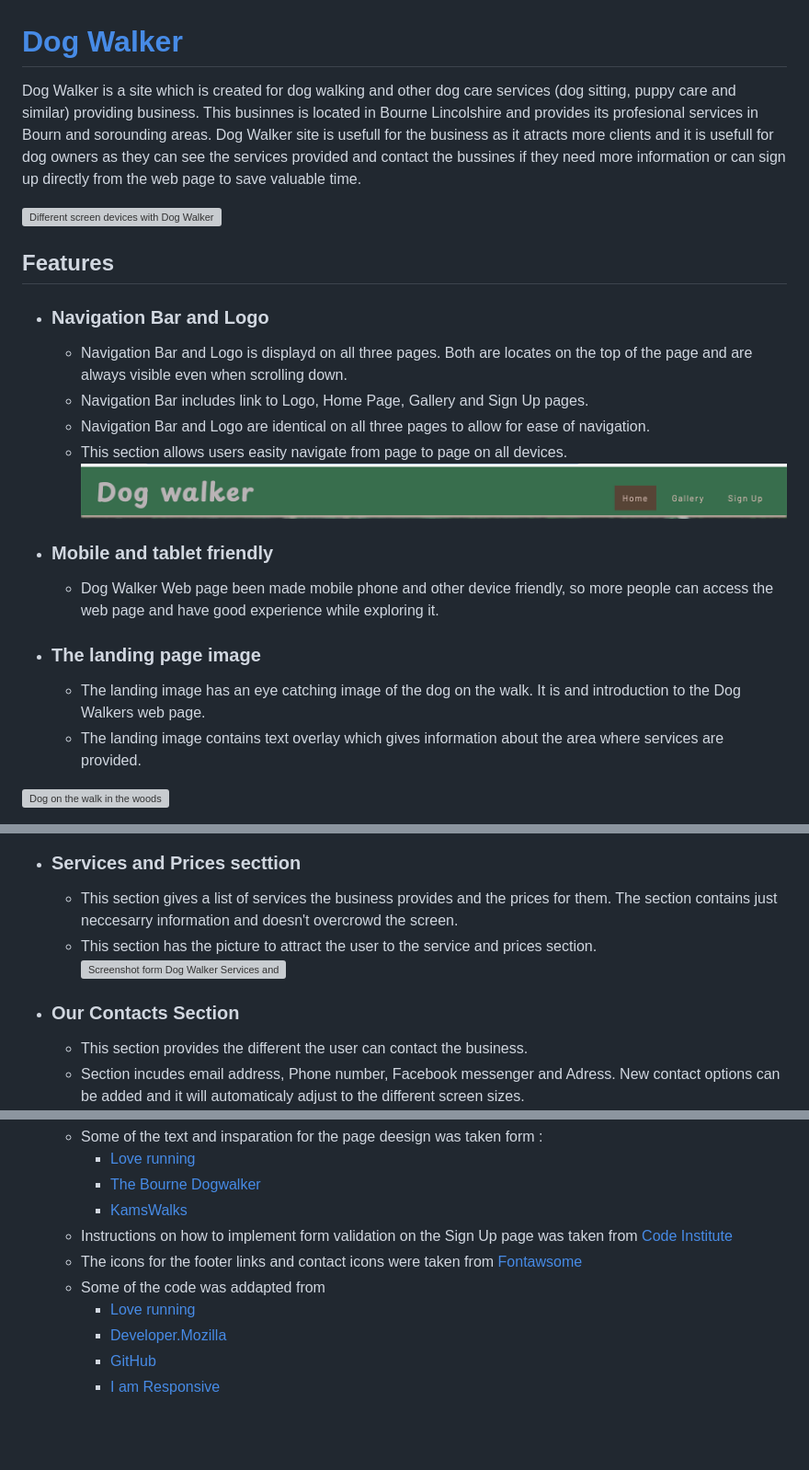
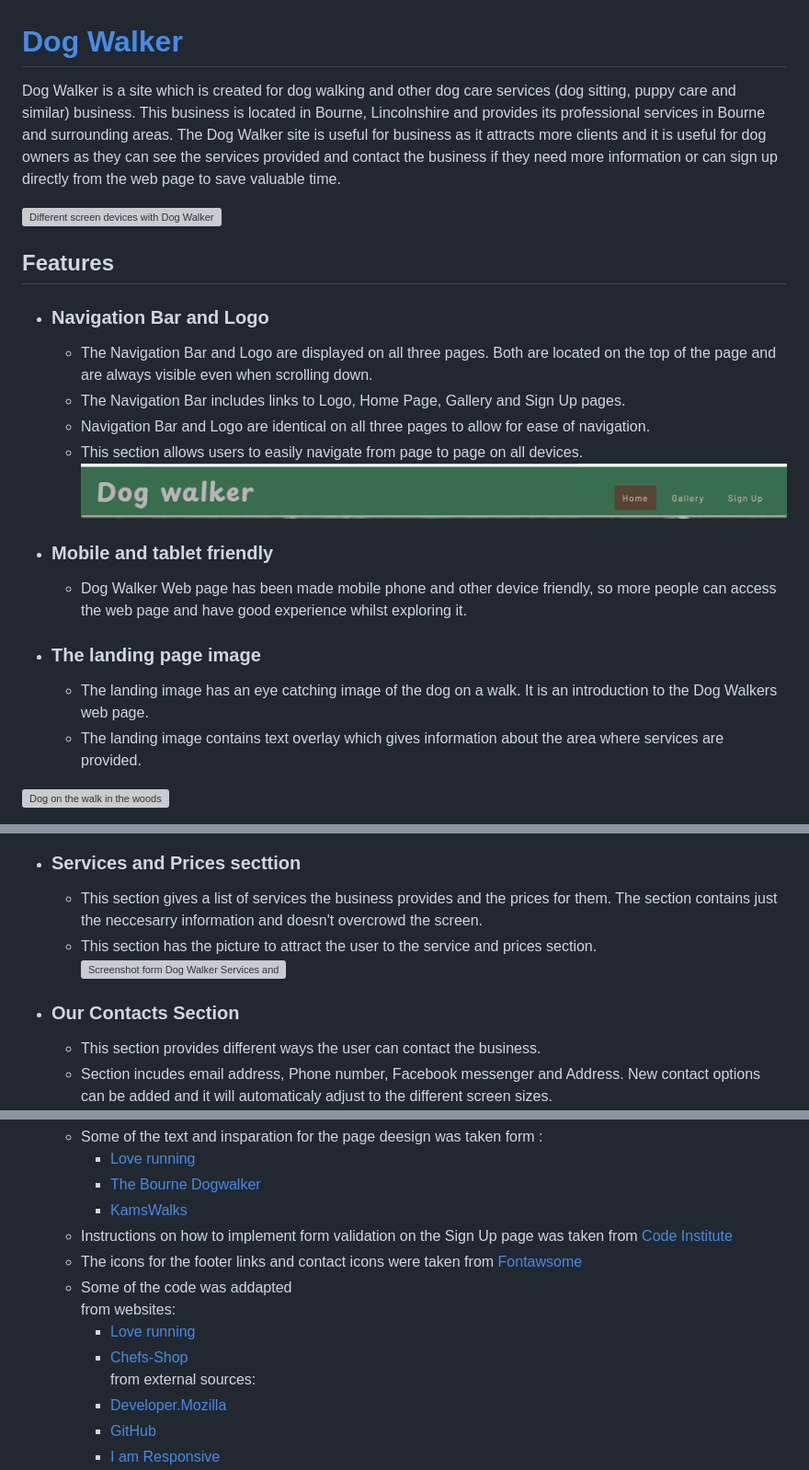
Before and after one commit to SvGin/dog_walker, a Markdown page: README.md, 3 parts joined by grey strips. Shown at 92% size. GitHub-like rendering; blank space fills up the shorter version; grey boxes are pictures that could not be loaded.

```diff
--- a/README.md
+++ b/README.md
@@ -1,24 +1,24 @@
 # [Dog Walker](https://svgin.github.io/dog_walker/)
 
-Dog Walker is a site which is created for dog walking and other dog care services (dog sitting, puppy care and similar) providing business. This businnes is located in Bourne Lincolshire and provides its profesional services in Bourn and sorounding areas. Dog Walker site is usefull for the business as it atracts more clients and it is usefull for dog owners as they can see the services provided and contact the bussines if they need more information or can sign up directly from the web page to save valuable time.
+Dog Walker is a site which is created for dog walking and other dog care services (dog sitting, puppy care and similar) business. This business is located in Bourne, Lincolnshire and provides its professional services in Bourne and surrounding areas. The Dog Walker site is useful for business as it attracts more clients and it is useful for dog owners as they can see the services provided and contact the business if they need more information or can sign up directly from the web page to save valuable time.
 
 ![Different screen devices with Dog Walker web page](/assets/media/dog_walker_responsive.png)
 
 ## Features
 
 - ### Navigation Bar and Logo
-  - Navigation Bar and Logo is displayd on all three pages. Both are locates on the top of the page and are always visible even when scrolling down.
-  - Navigation Bar includes link to Logo, Home Page, Gallery and Sign Up pages.
+  - The Navigation Bar and Logo are displayed on all three pages. Both are located on the top of the page and are always visible even when scrolling down.
+  - The Navigation Bar includes links to Logo, Home Page, Gallery and Sign Up pages.
   - Navigation Bar and Logo are identical on all three pages to allow for ease of navigation.
-  - This section allows users easity navigate from page to page on all devices.
+  - This section allows users to easily navigate from page to page on all devices.
   ![Dog Walker page Navigation Bar and logo](assets/media/dog_walker_navbar_logo.png)
 
 - ### Mobile and tablet friendly
 
-  - Dog Walker Web page been made mobile phone and other device friendly, so more people can access the web page and have good experience while exploring it.
+  - Dog Walker Web page has been made mobile phone and other device friendly, so more people can access the web page and have good experience whilst exploring it.
 
 - ### The landing page image
-  - The landing image has an eye catching image of the dog on the walk. It is and introduction to the Dog Walkers web page.
+  - The landing image has an eye catching image of the dog on a walk. It is an introduction to the Dog Walkers web page.
   - The landing image contains text overlay which gives information about the area where services are provided.
 
 ![Dog on the walk in the woods](assets/media/dog_walker_hero_picture.png)
@@ -30,13 +30,13 @@ Dog Walker is a site which is created for dog walking and other dog care service
 
 
 - ### Services and Prices secttion
-  - This section gives a list of services the business provides and the prices for them. The section contains just neccesarry information and doesn't overcrowd the screen.
+  - This section gives a list of services the business provides and the prices for them. The section contains just the neccesarry information and doesn't overcrowd the screen.
   - This section has the picture to attract the user to the service and prices section.
   ![Screenshot form Dog Walker Services and Prices section](assets/media/dog_walker_services_prices.png)
 
 - ### Our Contacts Section
-  - This section provides the different the user can contact the business.
-  - Section incudes email address, Phone number, Facebook messenger and Adress. New contact options can be added and it will automaticaly adjust to the different screen sizes.
+  - This section provides different ways the user can contact the business.
+  - Section incudes email address, Phone number, Facebook messenger and Address. New contact options can be added and it will automaticaly adjust to the different screen sizes.
   ![Screenshot form Dog Walker web page Contact section](assets/media/dog_walker_contacts.png)
   ![Screenshot form Dog Walker web page Contact section on mobile devices and tablets](assets/media/dog_walker_mobile_contacts.png)
 
@@ -126,8 +126,11 @@ The live link can be found here - <https://svgin.github.io/dog_walker/>
     - [KamsWalks](https://kamswalks.co.uk/)
   - Instructions on how to implement form validation on the Sign Up page was taken from [Code Institute](https://codeinstitute.net./)
   - The icons for the footer links and contact icons were taken from [Fontawsome](https://fontawesome.com/)
-  - Some of the code was addapted from
+  - Some of the code was addapted <br>from
+    websites:
     - [Love running](https://code-institute-org.github.io/love-running-2.0/index.html)
+    - [Chefs-Shop](https://emmy-dare274.github.io/EmmyPP1-Chefs-Shop/index.html)
+  <br> from external sources:
     - [Developer.Mozilla](https://developer.mozilla.org/en-US/docs/Web/HTML/Element/input/tel)
     - [GitHub](https://docs.github.com/en/get-started/writing-on-github/getting-started-with-writing-and-formatting-on-github/basic-writing-and-formatting-syntax)
     - [I am Responsive](https://ui.dev/amiresponsive?url=https://svgin.github.io/dog_walker/)
```
Also changed, not shown: other parts of README.md (+17 -18 lines).
